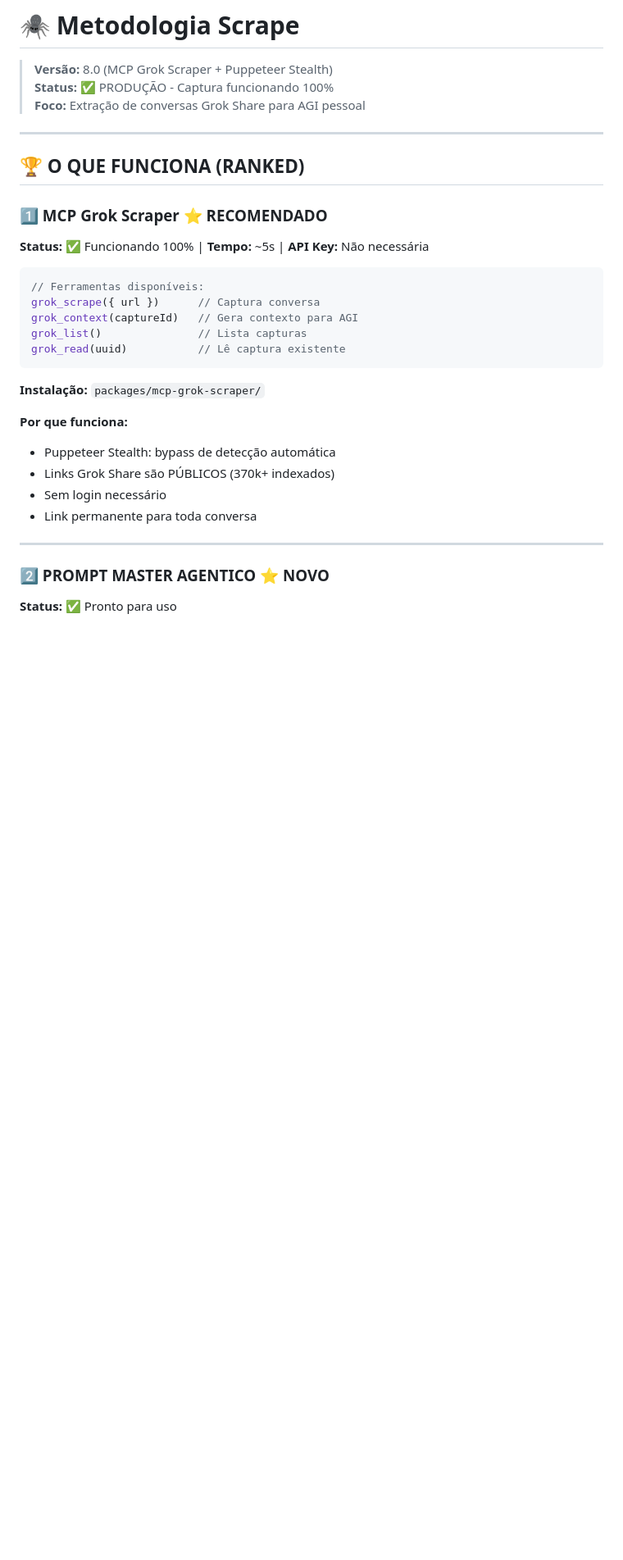
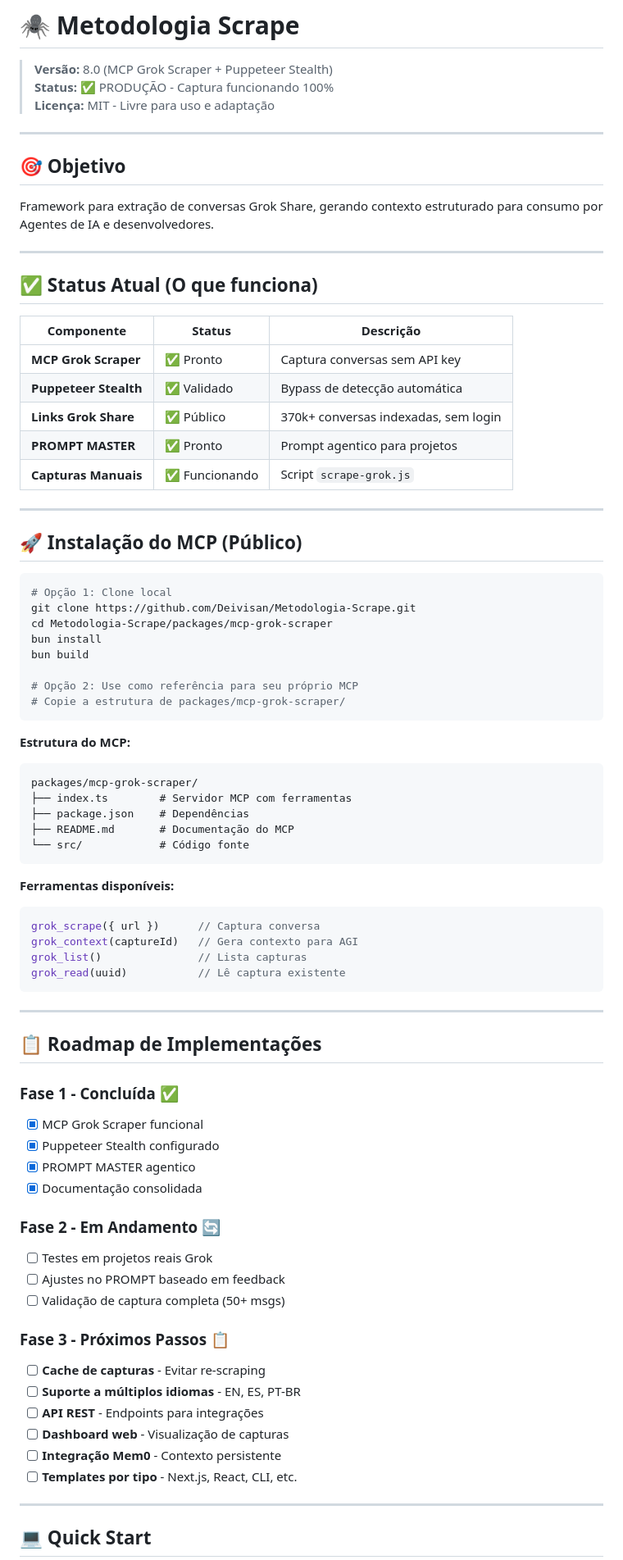
Before and after one commit to Deivisan/Metodologia-Scrape, a Markdown page: README.md, the part around one of its changes. Shown at 82% size. Rendered like a GitHub page; blank space fills up the shorter version.

````diff
--- a/README.md
+++ b/README.md
@@ -2,33 +2,82 @@
 
 > **Versão:** 8.0 (MCP Grok Scraper + Puppeteer Stealth)
 > **Status:** ✅ PRODUÇÃO - Captura funcionando 100%
-> **Foco:** Extração de conversas Grok Share para AGI pessoal
+> **Licença:** MIT - Livre para uso e adaptação
 
 ---
 
-## 🏆 O QUE FUNCIONA (RANKED)
+## 🎯 Objetivo
 
-### 1️⃣ MCP Grok Scraper ⭐ RECOMENDADO
-**Status:** ✅ Funcionando 100% | **Tempo:** ~5s | **API Key:** Não necessária
+Framework para extração de conversas Grok Share, gerando contexto estruturado para consumo por Agentes de IA e desenvolvedores.
 
+---
+
+## ✅ Status Atual (O que funciona)
+
+| Componente | Status | Descrição |
+|------------|--------|-----------|
+| **MCP Grok Scraper** | ✅ Pronto | Captura conversas sem API key |
+| **Puppeteer Stealth** | ✅ Validado | Bypass de detecção automática |
+| **Links Grok Share** | ✅ Público | 370k+ conversas indexadas, sem login |
+| **PROMPT MASTER** | ✅ Pronto | Prompt agentico para projetos |
+| **Capturas Manuais** | ✅ Funcionando | Script `scrape-grok.js` |
+
+---
+
+## 🚀 Instalação do MCP (Público)
+
+```bash
+# Opção 1: Clone local
+git clone https://github.com/Deivisan/Metodologia-Scrape.git
+cd Metodologia-Scrape/packages/mcp-grok-scraper
+bun install
+bun build
+
+# Opção 2: Use como referência para seu próprio MCP
+# Copie a estrutura de packages/mcp-grok-scraper/
+```
+
+**Estrutura do MCP:**
+```
+packages/mcp-grok-scraper/
+├── index.ts        # Servidor MCP com ferramentas
+├── package.json    # Dependências
+├── README.md       # Documentação do MCP
+└── src/            # Código fonte
+```
+
+**Ferramentas disponíveis:**
 ```typescript
-// Ferramentas disponíveis:
 grok_scrape({ url })      // Captura conversa
 grok_context(captureId)   // Gera contexto para AGI
 grok_list()               // Lista capturas
 grok_read(uuid)           // Lê captura existente
 ```
 
-**Instalação:** `packages/mcp-grok-scraper/`
+---
 
-**Por que funciona:**
-- Puppeteer Stealth: bypass de detecção automática
-- Links Grok Share são PÚBLICOS (370k+ indexados)
-- Sem login necessário
-- Link permanente para toda conversa
+## 📋 Roadmap de Implementações
+
+### Fase 1 - Concluída ✅
+- [x] MCP Grok Scraper funcional
+- [x] Puppeteer Stealth configurado
+- [x] PROMPT MASTER agentico
+- [x] Documentação consolidada
+
+### Fase 2 - Em Andamento 🔄
+- [ ] Testes em projetos reais Grok
+- [ ] Ajustes no PROMPT baseado em feedback
+- [ ] Validação de captura completa (50+ msgs)
+
+### Fase 3 - Próximos Passos 📋
+- [ ] **Cache de capturas** - Evitar re-scraping
+- [ ] **Suporte a múltiplos idiomas** - EN, ES, PT-BR
+- [ ] **API REST** - Endpoints para integrações
+- [ ] **Dashboard web** - Visualização de capturas
+- [ ] **Integração Mem0** - Contexto persistente
+- [ ] **Templates por tipo** - Next.js, React, CLI, etc.
 
 ---
 
-### 2️⃣ PROMPT MASTER AGENTICO ⭐ NOVO
-**Status:** ✅ Pronto para uso
+## 💻 Quick Start
 
````
Also changed, not shown: other parts of README.md (+25 -68 lines).
